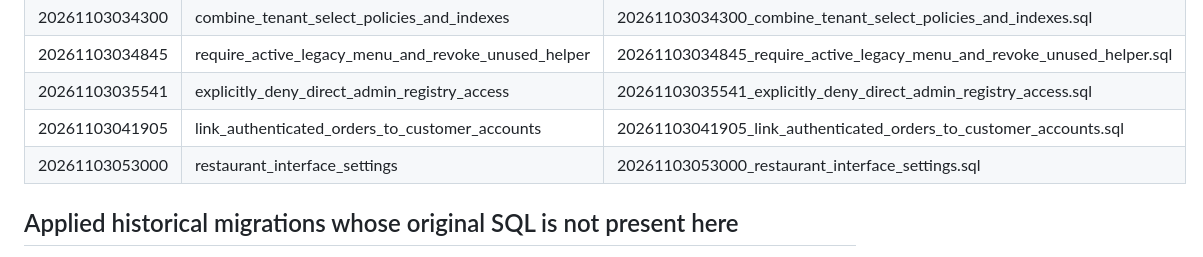
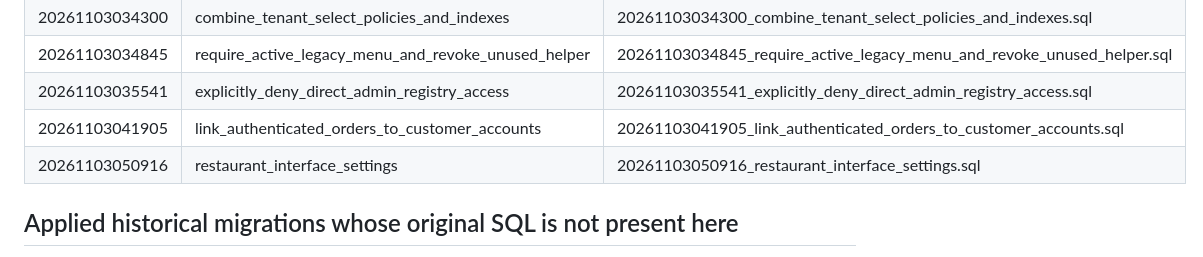
Before and after one commit to Ramistar900/almalaki, a Markdown page: database/migrations/README.md, the part around the change. GitHub-like rendering.

Commit message:
Correct applied migration version in documentation

```diff
--- a/database/migrations/README.md
+++ b/database/migrations/README.md
@@ -15,7 +15,7 @@ The migration filename prefix is the Supabase migration version. Keep it identic
 | 20261103034845 | require_active_legacy_menu_and_revoke_unused_helper | 20261103034845_require_active_legacy_menu_and_revoke_unused_helper.sql |
 | 20261103035541 | explicitly_deny_direct_admin_registry_access | 20261103035541_explicitly_deny_direct_admin_registry_access.sql |
 | 20261103041905 | link_authenticated_orders_to_customer_accounts | 20261103041905_link_authenticated_orders_to_customer_accounts.sql |
-| 20261103053000 | restaurant_interface_settings | 20261103053000_restaurant_interface_settings.sql |
+| 20261103050916 | restaurant_interface_settings | 20261103050916_restaurant_interface_settings.sql |
 
 ## Applied historical migrations whose original SQL is not present here
 
```
